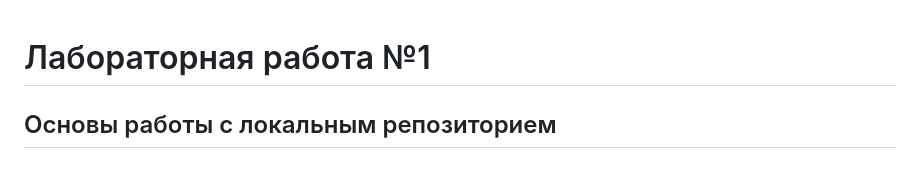
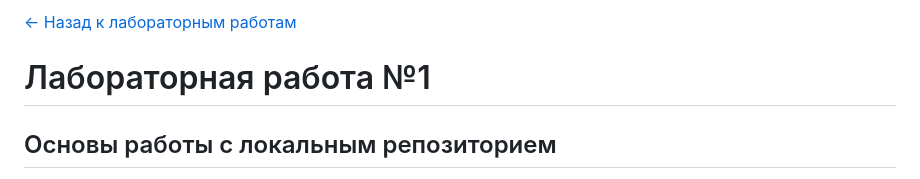
Before and after one commit to maksimemelyanov/git-course, a Markdown page: lab1.md, the part around the change. GitHub-like rendering.

```diff
--- a/lab1.md
+++ b/lab1.md
@@ -1,3 +1,5 @@
+ [← Назад к лабораторным работам](readme.md)
+
 # Лабораторная работа №1
 
 ## Основы работы с локальным репозиторием
```
